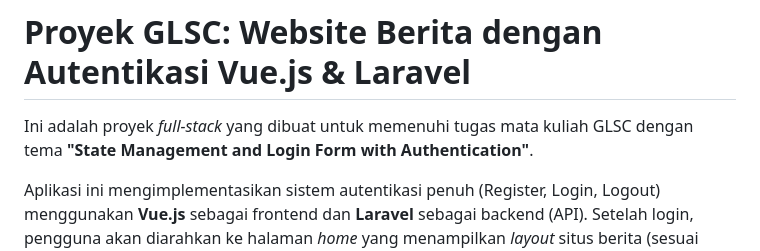
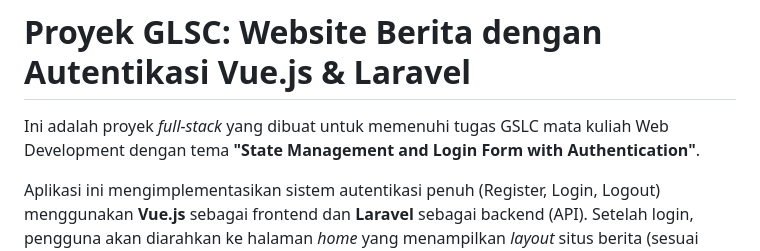
Before and after one commit to RizkiFirdausPurnama/Article, a Markdown page: README.md, the part around the change. GitHub-like rendering.

Commit message:
Update course name in README.md

```diff
--- a/README.md
+++ b/README.md
@@ -1,6 +1,6 @@
 # Proyek GLSC: Website Berita dengan Autentikasi Vue.js & Laravel
 
-Ini adalah proyek *full-stack* yang dibuat untuk memenuhi tugas mata kuliah GLSC dengan tema **"State Management and Login Form with Authentication"**.
+Ini adalah proyek *full-stack* yang dibuat untuk memenuhi tugas GSLC mata kuliah Web Development dengan tema **"State Management and Login Form with Authentication"**.
 
 Aplikasi ini mengimplementasikan sistem autentikasi penuh (Register, Login, Logout) menggunakan **Vue.js** sebagai frontend dan **Laravel** sebagai backend (API). Setelah login, pengguna akan diarahkan ke halaman *home* yang menampilkan *layout* situs berita (sesuai dengan *screenshot* tugas) dengan **tema gelap (dark mode)**.
 
```
